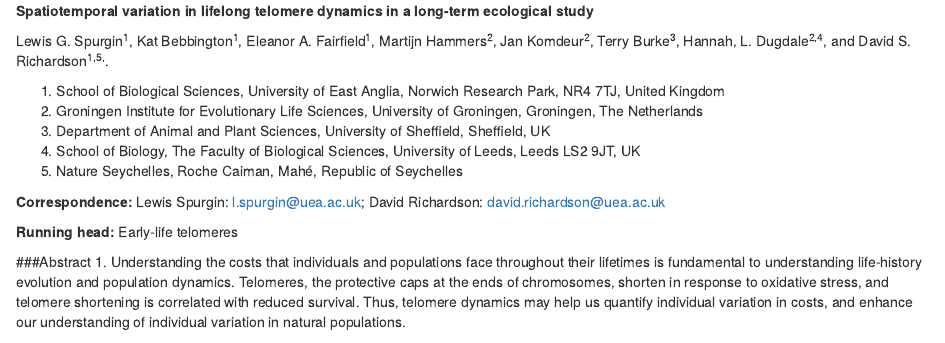
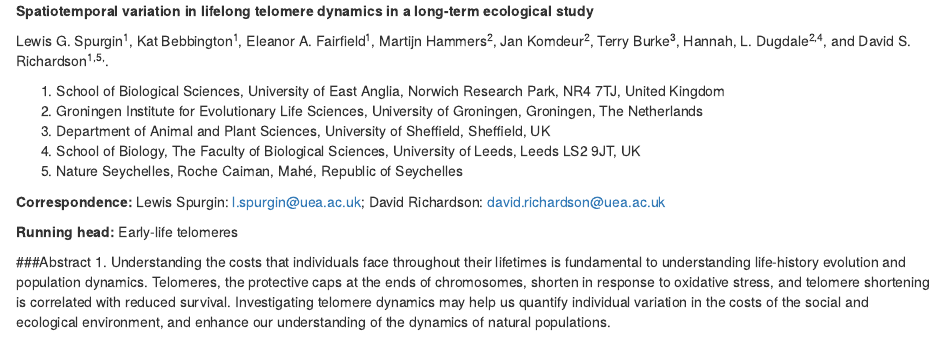
Before and after one commit to lewisspurgin/SW_Early_life_telomeres, an R Markdown document (Manuscript/SW_early_life_telomeres.Rmd): the page in a window 1100 px wide, from its top. Rendered offline with R 4.5, knitr and Pandoc, with nearby package versions; drawn as R Markdown's standard HTML page in place of the format the file asks for; some code elsewhere in the file could not run offline.

Commit message:
More eds

```diff
--- a/Manuscript/SW_early_life_telomeres.Rmd
+++ b/Manuscript/SW_early_life_telomeres.Rmd
@@ -50,7 +50,7 @@ Lewis G. Spurgin^1^, Kat Bebbington^1^, Eleanor A. Fairfield^1^, Martijn Hammers
 **Running head:** Early-life telomeres
 
 ###Abstract
-1. Understanding the costs that individuals and populations face throughout their lifetimes is fundamental to understanding life-history evolution and population dynamics. Telomeres, the protective caps at the ends of chromosomes, shorten in response to oxidative stress, and telomere shortening is correlated with reduced survival. Thus, telomere dynamics may help us quantify individual variation in costs, and enhance our understanding of individual variation in natural populations.
+1. Understanding the costs that individuals face throughout their lifetimes is fundamental to understanding life-history evolution and population dynamics. Telomeres, the protective caps at the ends of chromosomes, shorten in response to oxidative stress, and telomere shortening is correlated with reduced survival. Investigating telomere dynamics may help us quantify individual variation in the costs of the social and ecological environment, and enhance our understanding of the dynamics of natural populations.
 
 2. Here we study spatio-temporal variation in lifelong telomere dynamics in the Seychelles warbler (*Acrocephalus sechellensis*). We combine long-term ecological data with one the largest longitudinal telomere datasets to date, consisting of `r nrow(dd)` samples from `r length(table(dd$Cohort))` cohorts born between `r min(dd$LayYear)` and `r max(dd$LayYear)`. We provide a detailed analysis of how telomere dynamics vary over individual lifespans, and with spatio-temporal variation in the social and ecological environment.
 
```
